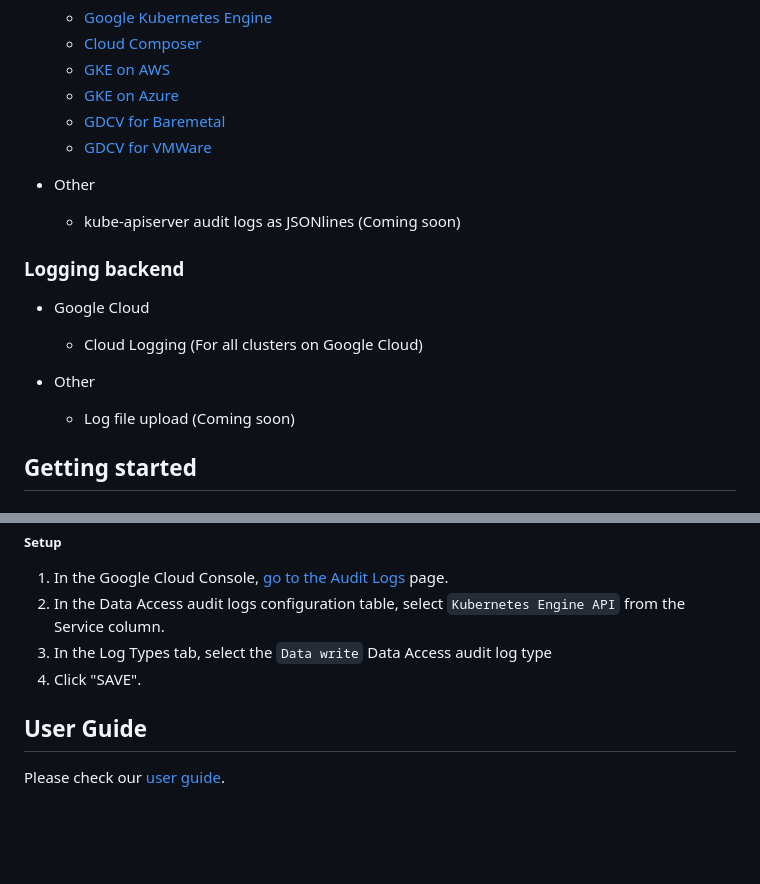
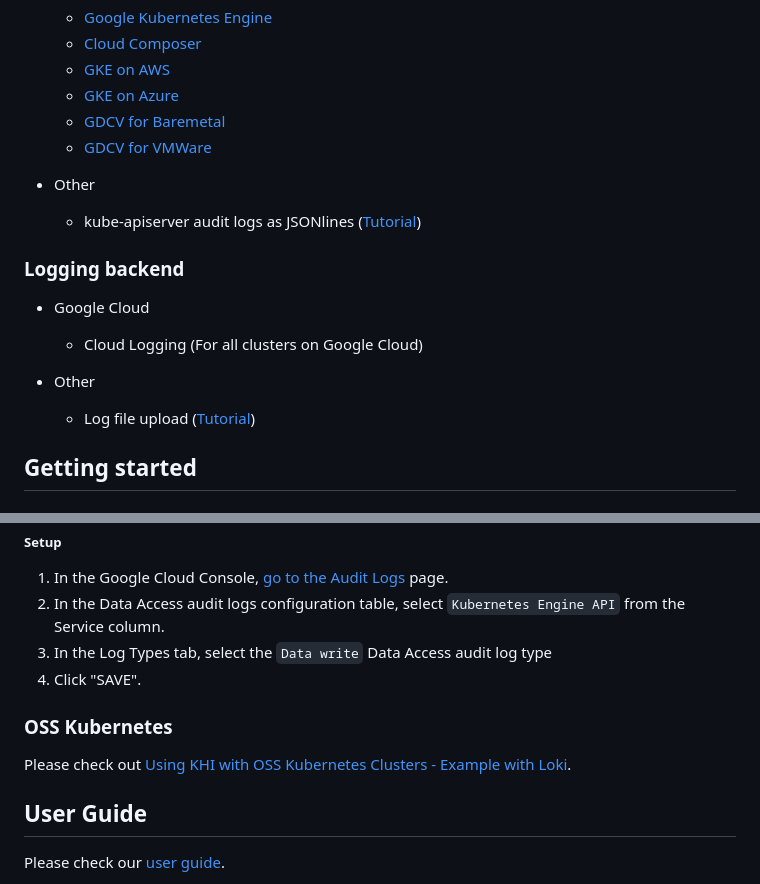
Before and after one commit to saenkn/khi, a Markdown page: README.md, 2 parts joined by grey strips. GitHub-like rendering; blank space fills up the shorter version.

Commit message:
Add link to the OSS tutorial (#134)

```diff
--- a/README.md
+++ b/README.md
@@ -40,7 +40,7 @@ This makes it an invaluable tool for troubleshooting complex issues that span mu
   - [GDCV for VMWare](https://cloud.google.com/kubernetes-engine/distributed-cloud/vmware/docs/overview)
 
 - Other
-  - kube-apiserver audit logs as JSONlines (Coming soon)
+  - kube-apiserver audit logs as JSONlines ([Tutorial](./docs/en/oss.md))
 
 ### Logging backend
 
@@ -48,7 +48,7 @@ This makes it an invaluable tool for troubleshooting complex issues that span mu
   - Cloud Logging (For all clusters on Google Cloud)
 
 - Other
-  - Log file upload (Coming soon)
+  - Log file upload ([Tutorial](./docs/en/oss.md))
 
 ## Getting started
 
@@ -161,6 +160,10 @@ The following permissions are required or recommended.
 1. In the Log Types tab, select the `Data write` Data Access audit log type
 1. Click "SAVE".
 
+### OSS Kubernetes
+
+Please check out [Using KHI with OSS Kubernetes Clusters - Example with Loki](./docs/en/oss.md).
+
 ## User Guide
 
 Please check our [user guide](./docs/en/user-guide.md).
```
Also changed, not shown: other parts of README.md (+0 -1 lines), README.ja.md (+6 -2 lines).
